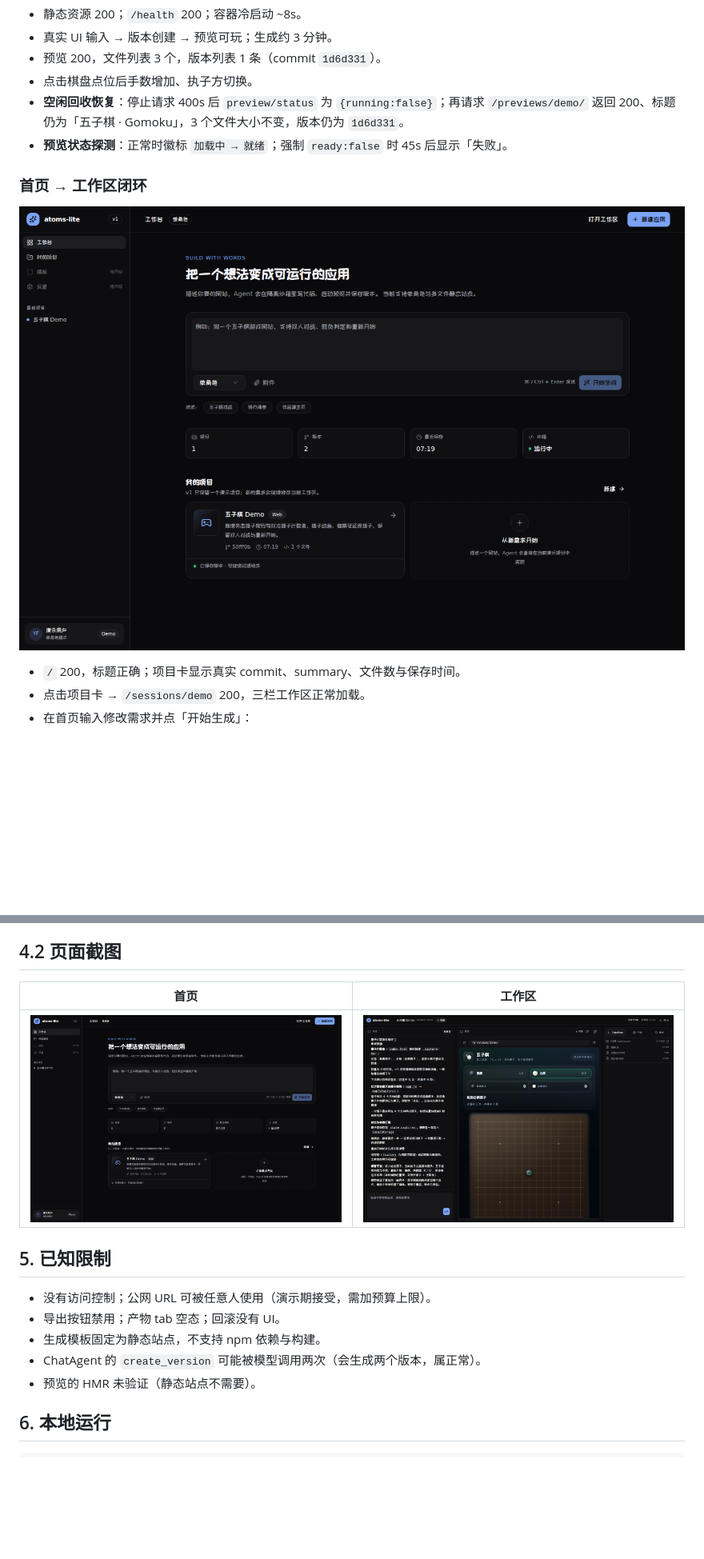
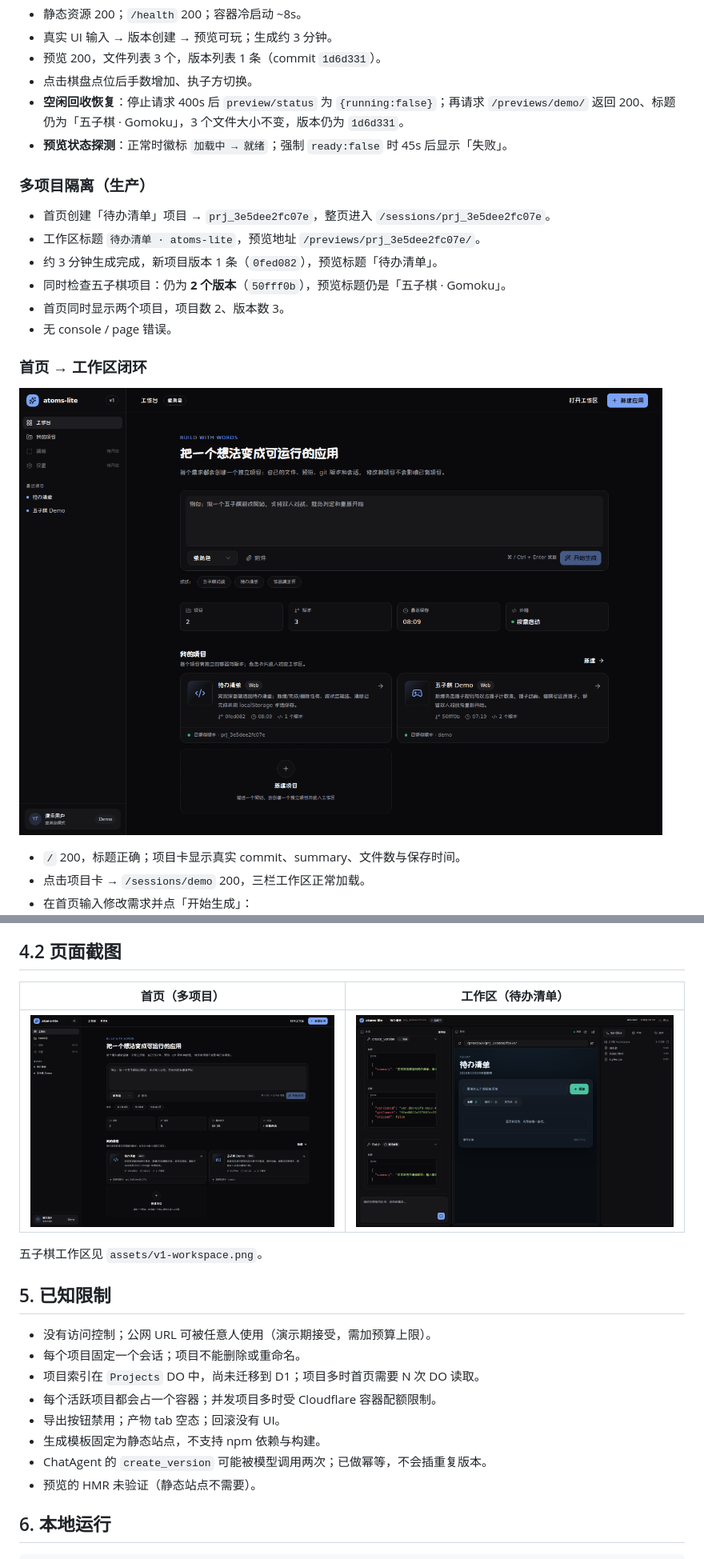
Before and after one commit to fengyj/atoms-lite, a Markdown page: docs/implementation.md, 2 parts joined by grey strips. Shown at 80% size. GitHub-like rendering; pictures changed too: docs/assets/v1-dashboard.png, docs/assets/v1-workspace-todo.png (added); blank space fills up the shorter version.

```diff
--- a/docs/implementation.md
+++ b/docs/implementation.md
@@ -80,6 +95,15 @@
 - **空闲回收恢复**：停止请求 400s 后 `preview/status` 为 `{running:false}`；再请求 `/previews/demo/` 返回 200、标题仍为「五子棋 · Gomoku」，3 个文件大小不变，版本仍为 `1d6d331`。
 - **预览状态探测**：正常时徽标 `加载中 → 就绪`；强制 `ready:false` 时 45s 后显示「失败」。
 
+### 多项目隔离（生产）
+
+- 首页创建「待办清单」项目 → `prj_3e5dee2fc07e`，整页进入 `/sessions/prj_3e5dee2fc07e`。
+- 工作区标题 `待办清单 · atoms-lite`，预览地址 `/previews/prj_3e5dee2fc07e/`。
+- 约 3 分钟生成完成，新项目版本 1 条（`0fed082`），预览标题「待办清单」。
+- 同时检查五子棋项目：仍为 **2 个版本**（`50fff0b`），预览标题仍是「五子棋 · Gomoku」。
+- 首页同时显示两个项目，项目数 2、版本数 3。
+- 无 console / page 错误。
+
 ### 首页 → 工作区闭环
 
 ![首页工作台](assets/v1-dashboard.png)
@@ -99,16 +123,21 @@
 
 ## 4.2 页面截图
 
-| 首页 | 工作区 |
+| 首页（多项目） | 工作区（待办清单） |
 |---|---|
-| ![首页](assets/v1-dashboard.png) | ![工作区](assets/v1-workspace.png) |
+| ![首页](assets/v1-dashboard.png) | ![工作区](assets/v1-workspace-todo.png) |
+
+五子棋工作区见 `assets/v1-workspace.png`。
 
 ## 5. 已知限制
 
 - 没有访问控制；公网 URL 可被任意人使用（演示期接受，需加预算上限）。
+- 每个项目固定一个会话；项目不能删除或重命名。
+- 项目索引在 `Projects` DO 中，尚未迁移到 D1；项目多时首页需要 N 次 DO 读取。
+- 每个活跃项目都会占一个容器；并发项目多时受 Cloudflare 容器配额限制。
 - 导出按钮禁用；产物 tab 空态；回滚没有 UI。
 - 生成模板固定为静态站点，不支持 npm 依赖与构建。
-- ChatAgent 的 `create_version` 可能被模型调用两次（会生成两个版本，属正常）。
+- ChatAgent 的 `create_version` 可能被模型调用两次；已做幂等，不会插重复版本。
 - 预览的 HMR 未验证（静态站点不需要）。
 
 ## 6. 本地运行
```
Also changed, not shown: other parts of docs/implementation.md (+26 -11 lines), README.md (+4 -2 lines), docs/architecture/data-model.md (+1 -0 lines), 15 other files.
